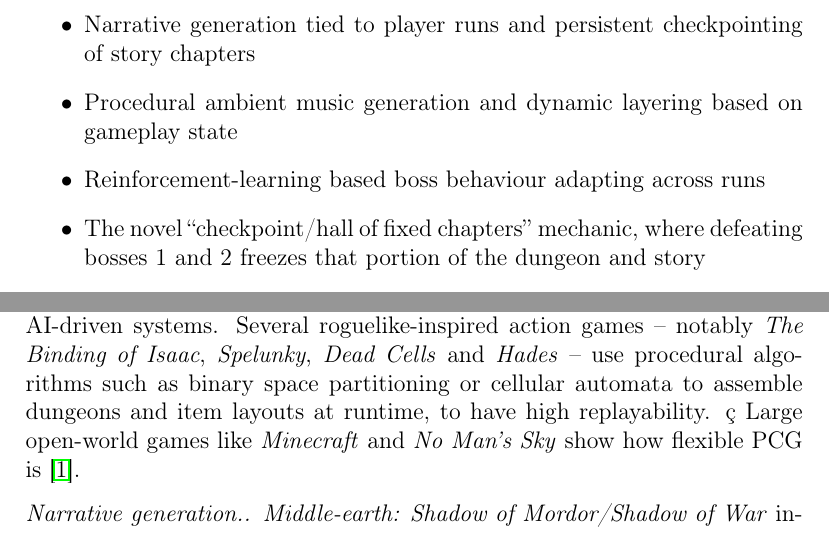
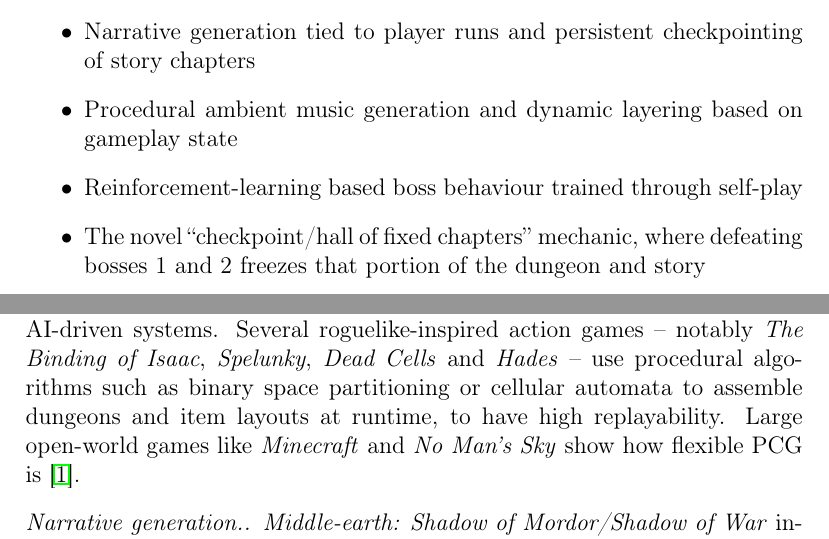
Before and after one commit to oriolmirolf/MAI-NDVW, a LaTeX paper (Reports/Sprint2/elsarticle-template-1-num.tex): two parts of pages 4 and 6 of 12 before the commit and two parts of pages 4 and 5 of 11 after it, joined at a grey line, cut so that both start at the same text. Compiled offline with pdfLaTeX; a missing bibliography style is replaced by a similar one.

Commit message:
fix errors and typos

```diff
--- a/Reports/Sprint2/elsarticle-template-1-num.tex
+++ b/Reports/Sprint2/elsarticle-template-1-num.tex
@@ -215,7 +215,7 @@ What the tutorial does \textbf{not} cover (and which our project will therefore
   \item Procedural content generation of dungeon layouts (we will implement a BSP‐based generator)
   \item Narrative generation tied to player runs and persistent checkpointing of story chapters
   \item Procedural ambient music generation and dynamic layering based on gameplay state
-  \item Reinforcement-learning based boss behaviour adapting across runs
+  \item Reinforcement-learning based boss behaviour trained through self-play
   \item The novel ``checkpoint/hall of fixed chapters'' mechanic, where defeating bosses 1 and 2 freezes that portion of the dungeon and story
 \end{itemize}
 
@@ -256,8 +256,7 @@ what we started off, ... implementation, ... add figures!
 
 \paragraph{PCG}
 Game design increasingly takes advantage of procedural content and AI-driven systems.
-Several roguelike-inspired action games -- notably \emph{The Binding of Isaac}, \emph{Spelunky}, \emph{Dead Cells} and \emph{Hades} -- use procedural algorithms such as binary space partitioning or cellular automata to assemble dungeons and item layouts at runtime, to have high replayability. ç
-Large open-world games like \emph{Minecraft} and \emph{No Man’s Sky} show how flexible PCG is~\cite{shaker2016procedural}.
+Several roguelike-inspired action games -- notably \emph{The Binding of Isaac}, \emph{Spelunky}, \emph{Dead Cells} and \emph{Hades} -- use procedural algorithms such as binary space partitioning or cellular automata to assemble dungeons and item layouts at runtime, to have high replayability. Large open-world games like \emph{Minecraft} and \emph{No Man’s Sky} show how flexible PCG is~\cite{shaker2016procedural}.
 
 \paragraph{Narrative generation.}  \emph{Middle-earth: Shadow of Mordor/Shadow of War} introduced the ``Nemesis'' system, in which orc captains are procedurally generated and remember past encounters; they can return with scars or new ranks, creating unique personal stories.
 Earlier AI-driven titles such as \emph{Façade} and \emph{Versu} started dynamic dialogue and multiple endings, while Ubisoft’s \emph{Watch Dogs: Legion} showed how to write a dynamic script: the narrative team wrote twenty variations of every line and tied each version to a procedurally generated persona (e.g., a policeman says ``much obliged'', a young activist says ``appreciate it, fam'').
```
Also changed, not shown: Reports/Sprint2/elsarticle-template-1-num.tex (10 more changed lines).
